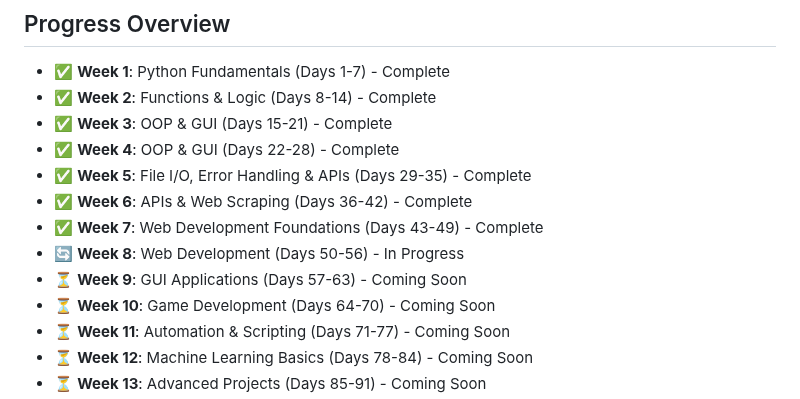
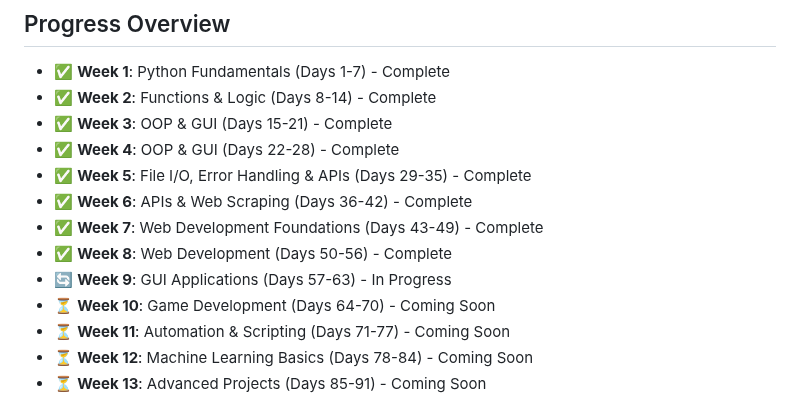
Before and after one commit to David-Kamau-Builds/100_Days_Of_Python, a Markdown page: README.md, the part around the change. GitHub-like rendering.

Commit message:
Updated README with Week 8 Summary Structure

```diff
--- a/README.md
+++ b/README.md
@@ -11,8 +11,8 @@ A comprehensive 100-day Python programming challenge organized into 15 weekly br
 - ✅ **Week 5**: File I/O, Error Handling & APIs (Days 29-35) - Complete
 - ✅ **Week 6**: APIs & Web Scraping (Days 36-42) - Complete
 - ✅ **Week 7**: Web Development Foundations (Days 43-49) - Complete
-- 🔄 **Week 8**: Web Development (Days 50-56) - In Progress
-- ⏳ **Week 9**: GUI Applications (Days 57-63) - Coming Soon
+- ✅ **Week 8**: Web Development (Days 50-56) - Complete
+- 🔄 **Week 9**: GUI Applications (Days 57-63) - In Progress
 - ⏳ **Week 10**: Game Development (Days 64-70) - Coming Soon
 - ⏳ **Week 11**: Automation & Scripting (Days 71-77) - Coming Soon
 - ⏳ **Week 12**: Machine Learning Basics (Days 78-84) - Coming Soon
```
